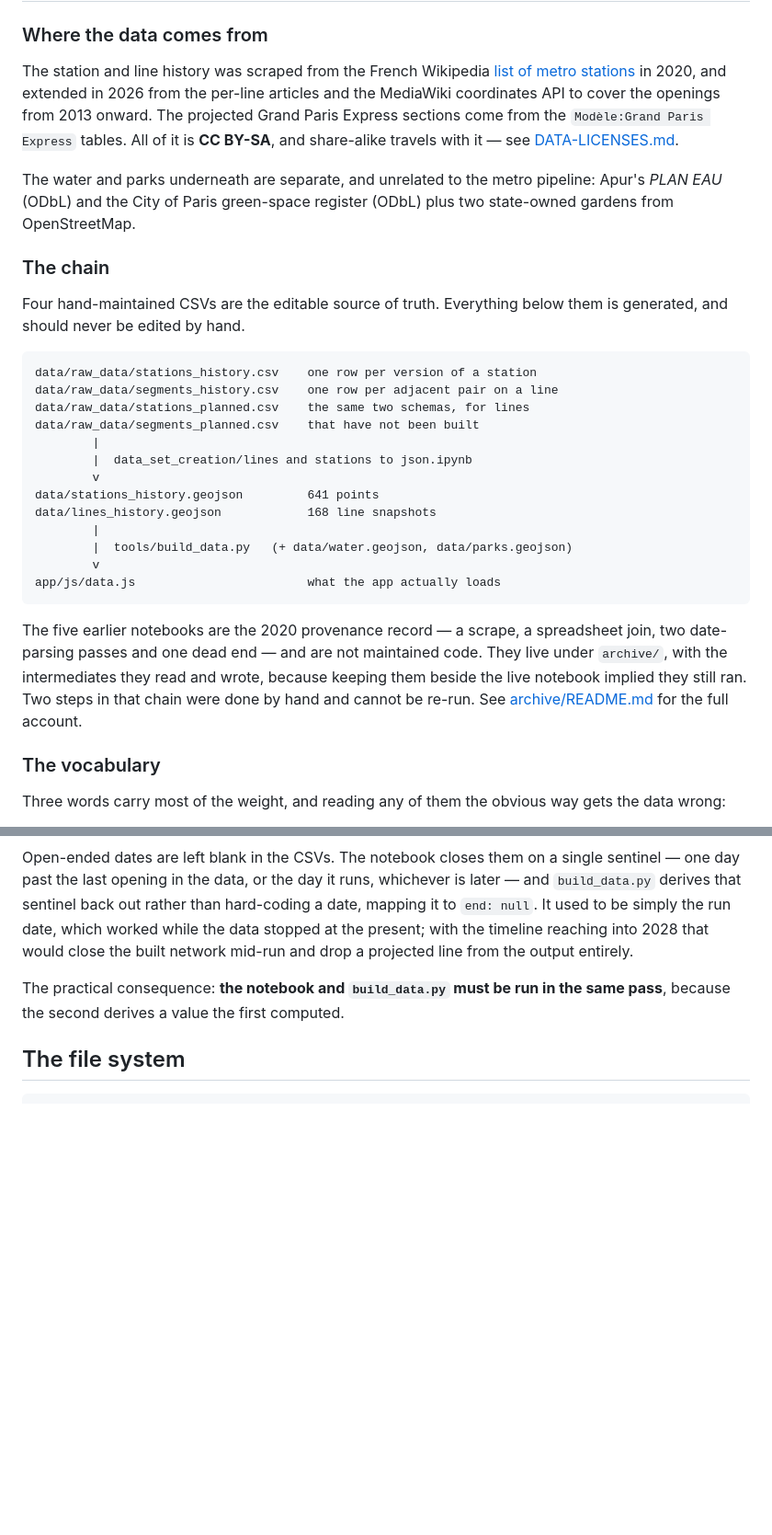
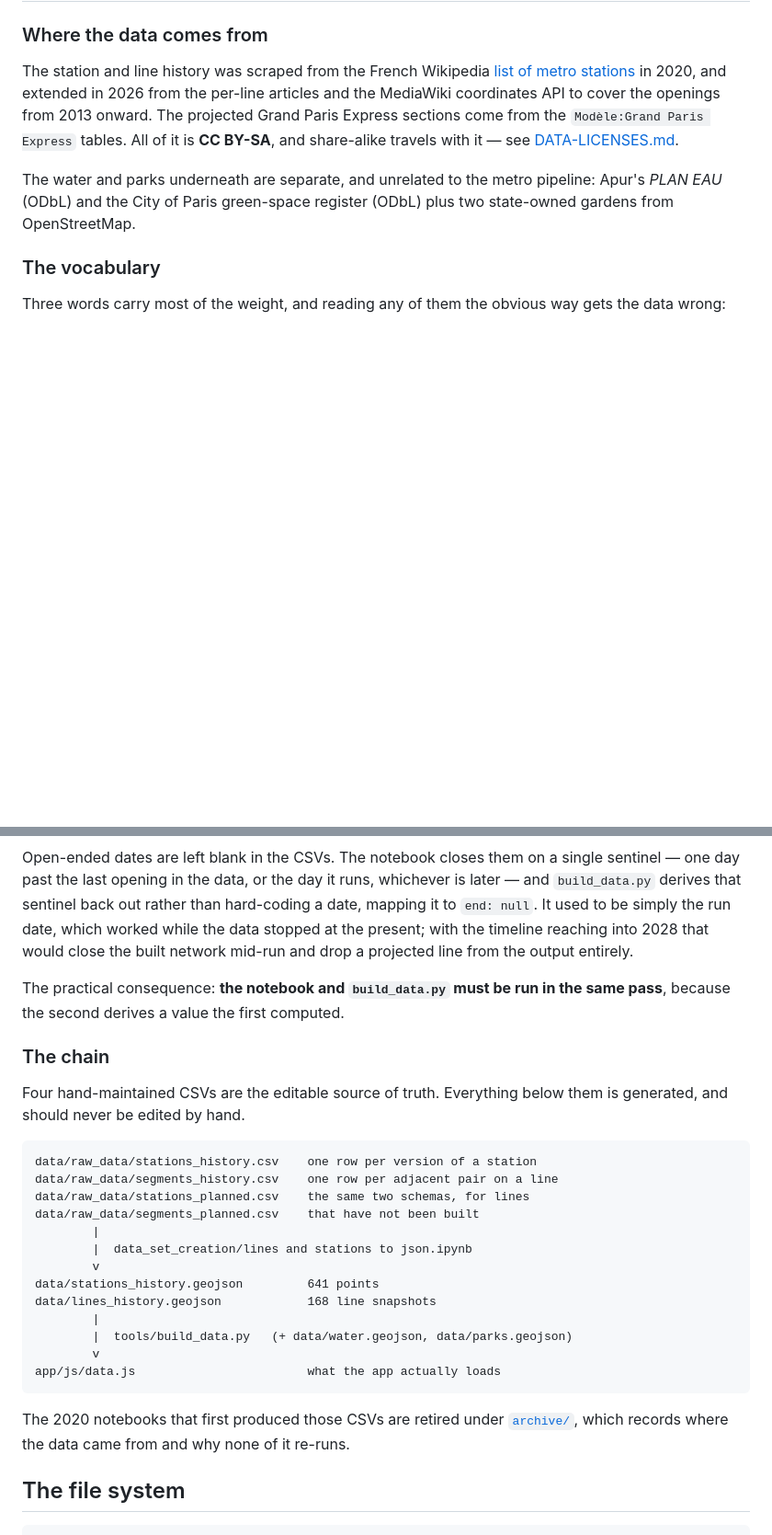
Before and after one commit to Brouif/metro-de-paris, a Markdown page: README.md, 2 parts joined by grey strips. Shown at 92% size. Drawn GitHub-style; blank space fills up the shorter version.

````diff
--- a/README.md
+++ b/README.md
@@ -50,34 +50,6 @@ it is **CC BY-SA**, and share-alike travels with it — see
 The water and parks underneath are separate, and unrelated to the metro
 pipeline: Apur's *PLAN EAU* (ODbL) and the City of Paris green-space register
 (ODbL) plus two state-owned gardens from OpenStreetMap.
-
-### The chain
-
-Four hand-maintained CSVs are the editable source of truth. Everything below
-them is generated, and should never be edited by hand.
-
-```
-data/raw_data/stations_history.csv    one row per version of a station
-data/raw_data/segments_history.csv    one row per adjacent pair on a line
-data/raw_data/stations_planned.csv    the same two schemas, for lines
-data/raw_data/segments_planned.csv    that have not been built
-        |
-        |  data_set_creation/lines and stations to json.ipynb
-        v
-data/stations_history.geojson         641 points
-data/lines_history.geojson            168 line snapshots
-        |
-        |  tools/build_data.py   (+ data/water.geojson, data/parks.geojson)
-        v
-app/js/data.js                        what the app actually loads
-```
-
-The five earlier notebooks are the 2020 provenance record — a scrape, a
-spreadsheet join, two date-parsing passes and one dead end — and are not
-maintained code. They live under `archive/`, with the intermediates they read
-and wrote, because keeping them beside the live notebook implied they still ran.
-Two steps in that chain were done by hand and cannot be re-run. See
-[archive/README.md](archive/README.md) for the full account.
 
 ### The vocabulary
 
@@ -134,6 +106,31 @@ projected line from the output entirely.
 The practical consequence: **the notebook and `build_data.py` must be run in the
 same pass**, because the second derives a value the first computed.
 
+### The chain
+
+Four hand-maintained CSVs are the editable source of truth. Everything below
+them is generated, and should never be edited by hand.
+
+```
+data/raw_data/stations_history.csv    one row per version of a station
+data/raw_data/segments_history.csv    one row per adjacent pair on a line
+data/raw_data/stations_planned.csv    the same two schemas, for lines
+data/raw_data/segments_planned.csv    that have not been built
+        |
+        |  data_set_creation/lines and stations to json.ipynb
+        v
+data/stations_history.geojson         641 points
+data/lines_history.geojson            168 line snapshots
+        |
+        |  tools/build_data.py   (+ data/water.geojson, data/parks.geojson)
+        v
+app/js/data.js                        what the app actually loads
+```
+
+The 2020 notebooks that first produced those CSVs are retired under
+[`archive/`](archive/README.md), which records where the data came from and why
+none of it re-runs.
+
 ## The file system
 
 ```
````
Also changed, not shown: other parts of README.md (+6 -6 lines), data_set_creation/README.md (+2 -2 lines).
